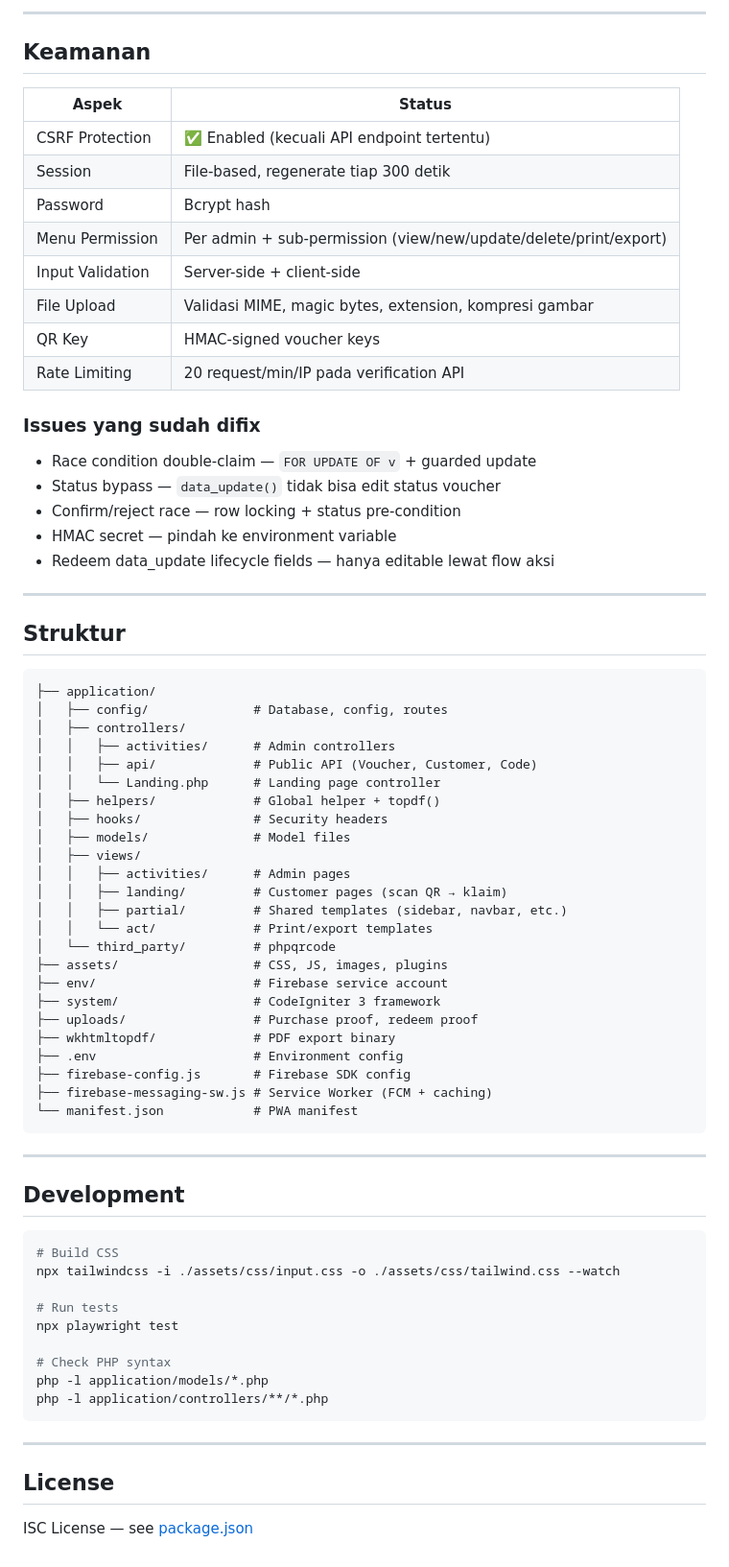
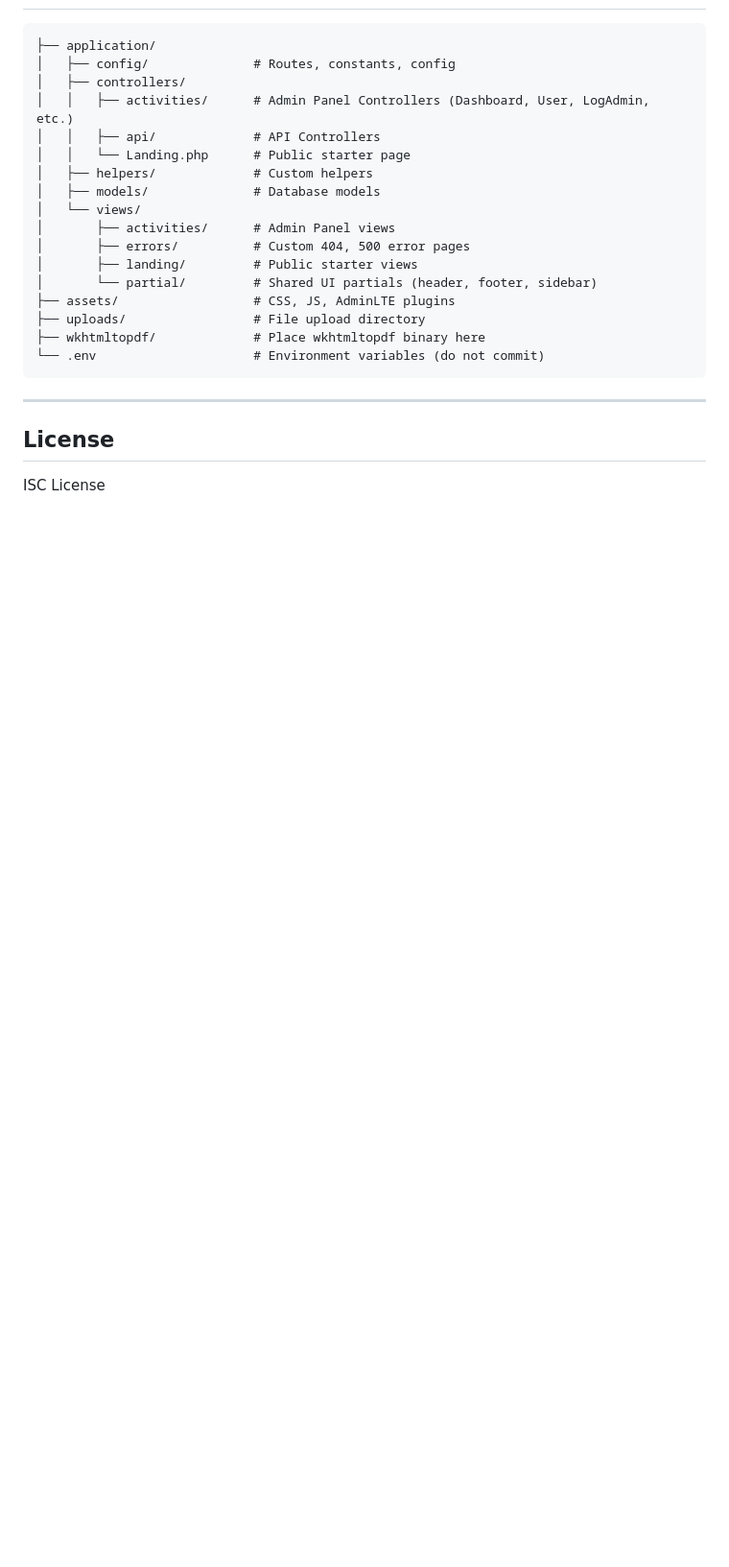
Before and after one commit to nthanfp/blip-gpdi-xmas, a Markdown page: README.md, the part around one of its changes. Shown at 96% size. Rendered like a GitHub page; blank space fills up the shorter version.

Commit message:
FEAT: Revise README.md to reflect project details, tech stack, core features, and installation instructions for CI3 Boilerplate Admin

````diff
--- a/README.md
+++ b/README.md
@@ -190,75 +94,25 @@ EMAIL_FROM_NAME=Hoki Beli Illusions
----
-
-## Keamanan
-
-| Aspek | Status |
-|---|---|
-| CSRF Protection | ✅ Enabled (kecuali API endpoint tertentu) |
-| Session | File-based, regenerate tiap 300 detik |
-| Password | Bcrypt hash |
-| Menu Permission | Per admin + sub-permission (view/new/update/delete/print/export) |
-| Input Validation | Server-side + client-side |
-| File Upload | Validasi MIME, magic bytes, extension, kompresi gambar |
-| QR Key | HMAC-signed voucher keys |
-| Rate Limiting | 20 request/min/IP pada verification API |
-
-### Issues yang sudah difix
-
-- Race condition double-claim — `FOR UPDATE OF v` + guarded update
-- Status bypass — `data_update()` tidak bisa edit status voucher
-- Confirm/reject race — row locking + status pre-condition
-- HMAC secret — pindah ke environment variable
-- Redeem data_update lifecycle fields — hanya editable lewat flow aksi
-
----
-
-## Struktur
-
-```
+```text
 ├── application/
-│   ├── config/              # Database, config, routes
+│   ├── config/              # Routes, constants, config
 │   ├── controllers/
-│   │   ├── activities/      # Admin controllers
-│   │   ├── api/             # Public API (Voucher, Customer, Code)
-│   │   └── Landing.php      # Landing page controller
-│   ├── helpers/             # Global helper + topdf()
-│   ├── hooks/               # Security headers
-│   ├── models/              # Model files
-│   ├── views/
-│   │   ├── activities/      # Admin pages
-│   │   ├── landing/         # Customer pages (scan QR → klaim)
-│   │   ├── partial/         # Shared templates (sidebar, navbar, etc.)
-│   │   └── act/             # Print/export templates
-│   └── third_party/         # phpqrcode
-├── assets/                  # CSS, JS, images, plugins
-├── env/                     # Firebase service account
-├── system/                  # CodeIgniter 3 framework
-├── uploads/                 # Purchase proof, redeem proof
-├── wkhtmltopdf/             # PDF export binary
-├── .env                     # Environment config
-├── firebase-config.js       # Firebase SDK config
-├── firebase-messaging-sw.js # Service Worker (FCM + caching)
-└── manifest.json            # PWA manifest
-```
-
----
-
-## Development
-
-```bash
-# Build CSS
-npx tailwindcss -i ./assets/css/input.css -o ./assets/css/tailwind.css --watch
-
-# Run tests
-npx playwright test
-
-# Check PHP syntax
-php -l application/models/*.php
-php -l application/controllers/**/*.php
+│   │   ├── activities/      # Admin Panel Controllers (Dashboard, User, LogAdmin, etc.)
+│   │   ├── api/             # API Controllers
+│   │   └── Landing.php      # Public starter page
+│   ├── helpers/             # Custom helpers
+│   ├── models/              # Database models
+│   └── views/
+│       ├── activities/      # Admin Panel views
+│       ├── errors/          # Custom 404, 500 error pages
+│       ├── landing/         # Public starter views
+│       └── partial/         # Shared UI partials (header, footer, sidebar)
+├── assets/                  # CSS, JS, AdminLTE plugins
+├── uploads/                 # File upload directory
+├── wkhtmltopdf/             # Place wkhtmltopdf binary here
+└── .env                     # Environment variables (do not commit)
 ```
 
 ---
 
 ## License
 
-ISC License — see [package.json](package.json)
+ISC License
````
Also changed, not shown: other parts of README.md (+69 -165 lines).
